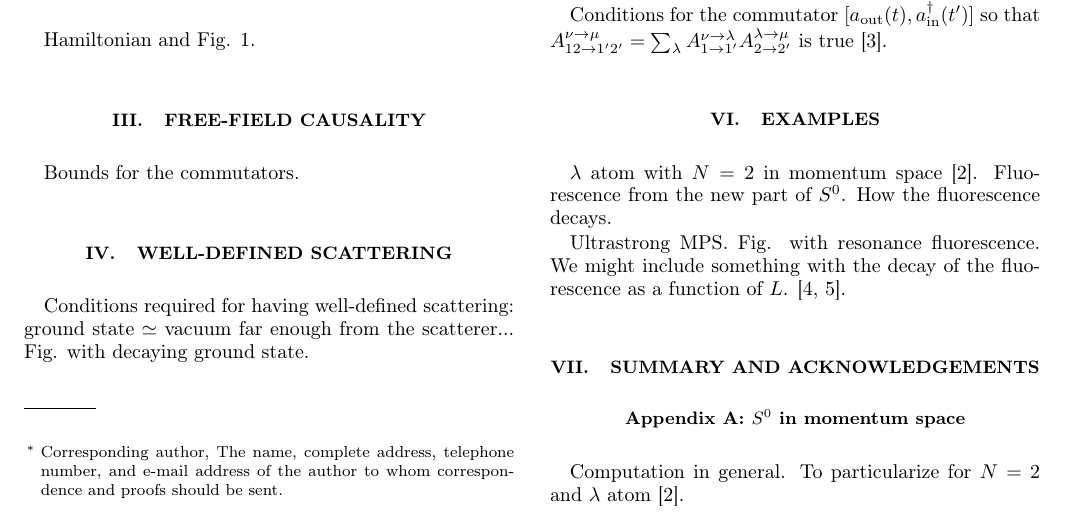
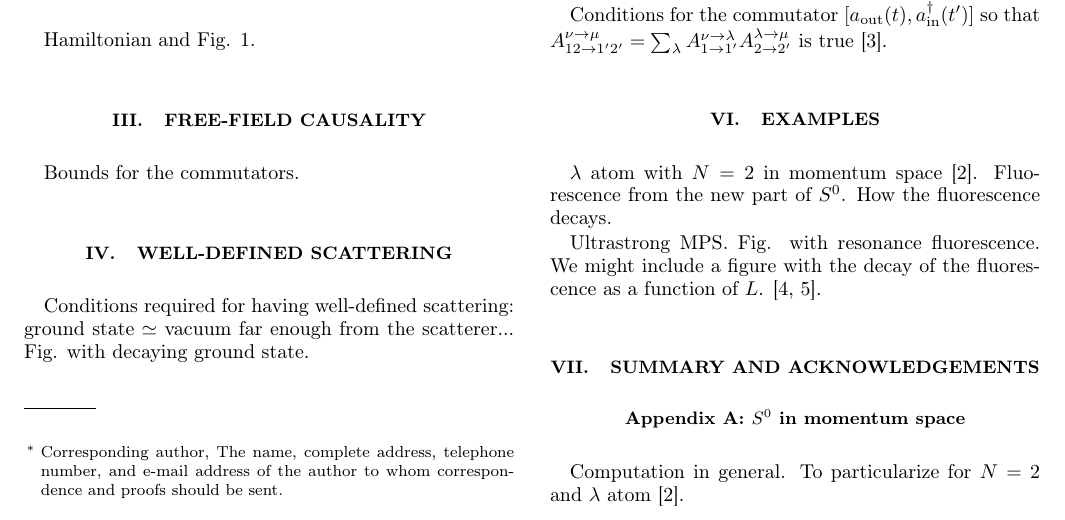
Before and after one commit to VSablin/cluster_principle, a LaTeX paper (main.tex): part of page 1 of 2, cut so that both start at the same text. Compiled offline with pdfLaTeX.

Commit message:
Typo found 2

```diff
--- a/main.tex
+++ b/main.tex
@@ -79,7 +79,7 @@ Conditions for the commutator $[a_\text{out}(t),a_\text{in}^\dagger(t')]$ so tha
 
 $\lambda$ atom with $N=2$ in momentum space \cite{Xu2016}. Fluorescence from the new part of $S^0$. How the fluorescence decays.
 
-Ultrastrong MPS. Fig. with resonance fluorescence. We might include something with the decay of the fluorescence as a function of $L$. \cite{Sanchez-Burillo2014,Sanchez-Burillo2015}.
+Ultrastrong MPS. Fig. with resonance fluorescence. We might include a figure with the decay of the fluorescence as a function of $L$. \cite{Sanchez-Burillo2014,Sanchez-Burillo2015}.
 
 \section{Summary and acknowledgements}
 
```
